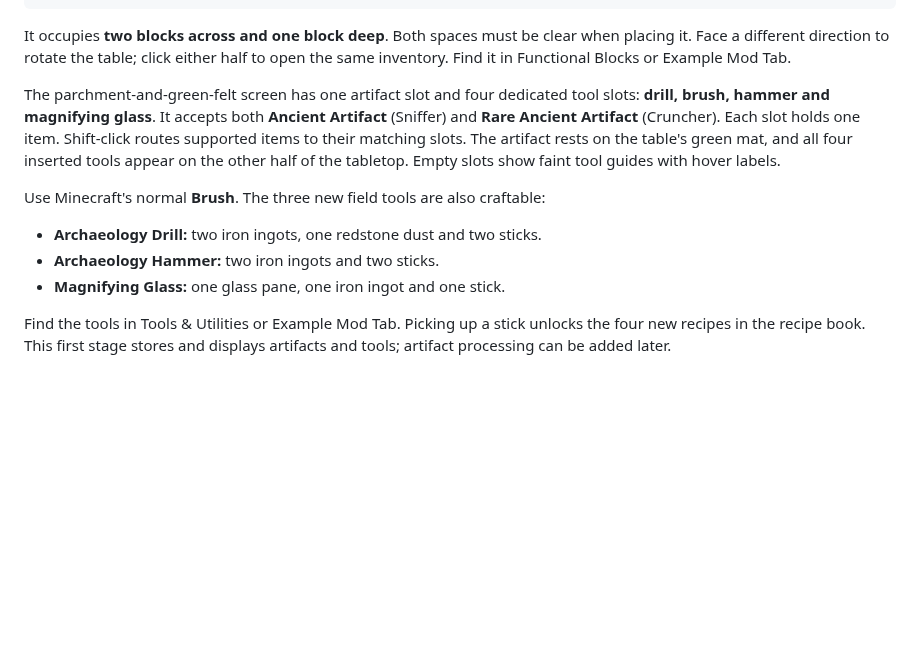
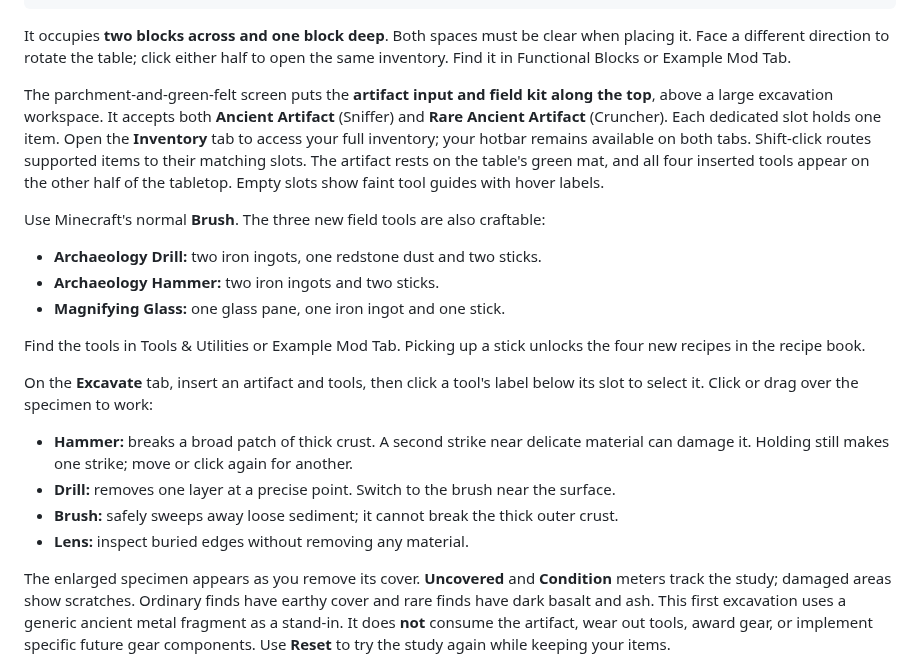
Before and after one commit to Stonewizzard/mod, a Markdown page: README.md, the part around one of its changes. Rendered like a GitHub page; blank space fills up the shorter version.

```diff
--- a/README.md
+++ b/README.md
@@ -72,12 +72,13 @@ It occupies **two blocks across and one block deep**. Both spaces must be clear
 when placing it. Face a different direction to rotate the table; click either
 half to open the same inventory. Find it in Functional Blocks or Example Mod Tab.
 
-The parchment-and-green-felt screen has one artifact slot and four dedicated tool
-slots: **drill, brush, hammer and magnifying glass**. It accepts both **Ancient
-Artifact** (Sniffer) and **Rare Ancient Artifact** (Cruncher). Each slot holds one
-item. Shift-click routes supported items to their matching slots. The artifact
-rests on the table's green mat, and all four inserted tools appear on the other
-half of the tabletop. Empty slots show faint tool guides with hover labels.
+The parchment-and-green-felt screen puts the **artifact input and field kit along
+the top**, above a large excavation workspace. It accepts both **Ancient Artifact**
+(Sniffer) and **Rare Ancient Artifact** (Cruncher). Each dedicated slot holds one
+item. Open the **Inventory** tab to access your full inventory; your hotbar remains
+available on both tabs. Shift-click routes supported items to their matching slots.
+The artifact rests on the table's green mat, and all four inserted tools appear on
+the other half of the tabletop. Empty slots show faint tool guides with hover labels.
 
 Use Minecraft's normal **Brush**. The three new field tools are also craftable:
 
@@ -86,5 +87,21 @@ Use Minecraft's normal **Brush**. The three new field tools are also craftable:
 - **Magnifying Glass:** one glass pane, one iron ingot and one stick.
 
 Find the tools in Tools & Utilities or Example Mod Tab. Picking up a stick
-unlocks the four new recipes in the recipe book. This first stage stores and
-displays artifacts and tools; artifact processing can be added later.
+unlocks the four new recipes in the recipe book.
+
+On the **Excavate** tab, insert an artifact and tools, then click a tool's label
+below its slot to select it. Click or drag over the specimen to work:
+
+- **Hammer:** breaks a broad patch of thick crust. A second strike near delicate
+  material can damage it. Holding still makes one strike; move or click again for another.
+- **Drill:** removes one layer at a precise point. Switch to the brush near the surface.
+- **Brush:** safely sweeps away loose sediment; it cannot break the thick outer crust.
+- **Lens:** inspect buried edges without removing any material.
+
+The enlarged specimen appears as you remove its cover. **Uncovered** and
+**Condition** meters track the study; damaged areas show scratches. Ordinary finds
+have earthy cover and rare finds have dark basalt and ash. This first excavation
+uses a generic ancient metal fragment as a stand-in. It does **not** consume the
+artifact, wear out tools, award gear, or implement specific future gear components.
+Use **Reset** to try the study again while keeping your items.
+
```
Also changed, not shown: other parts of README.md (+19 -8 lines), docs/visuals/excavation-workspace-preview.png (added), docs/visuals/excavation-workspace.gif (added), 1 other file.
